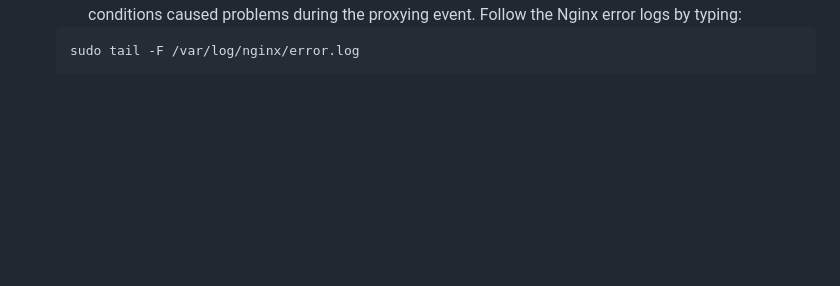
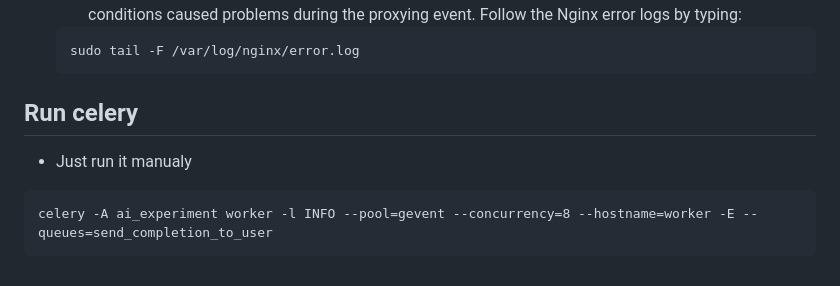
Before and after one commit to pedromadureira000/zap_assistant, a Markdown page: ec2_amazon_linux_deploy.md, the part around the change. Drawn GitHub-style; blank space fills up the shorter version.

Commit message:
celery deploy?

````diff
--- a/ec2_amazon_linux_deploy.md
+++ b/ec2_amazon_linux_deploy.md
@@ -367,3 +367,10 @@ Solving common errors
   ```
   sudo tail -F /var/log/nginx/error.log
   ```
+
+Run celery
+-----------------------------------------
+* Just run it manualy
+```
+celery -A ai_experiment worker -l INFO --pool=gevent --concurrency=8 --hostname=worker -E --queues=send_completion_to_user
+```
````
